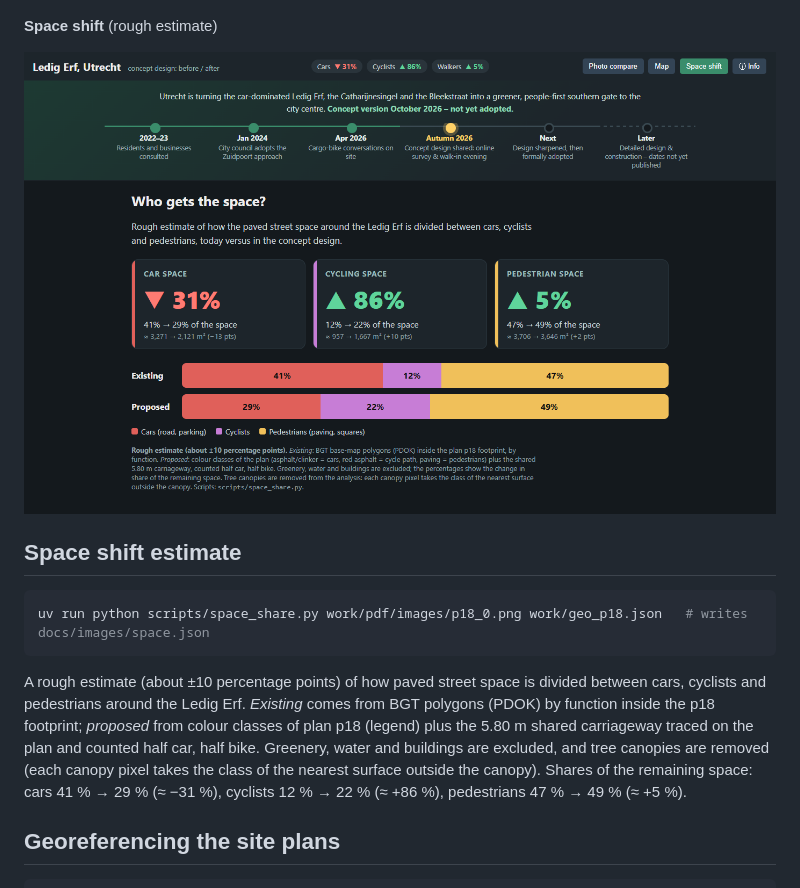
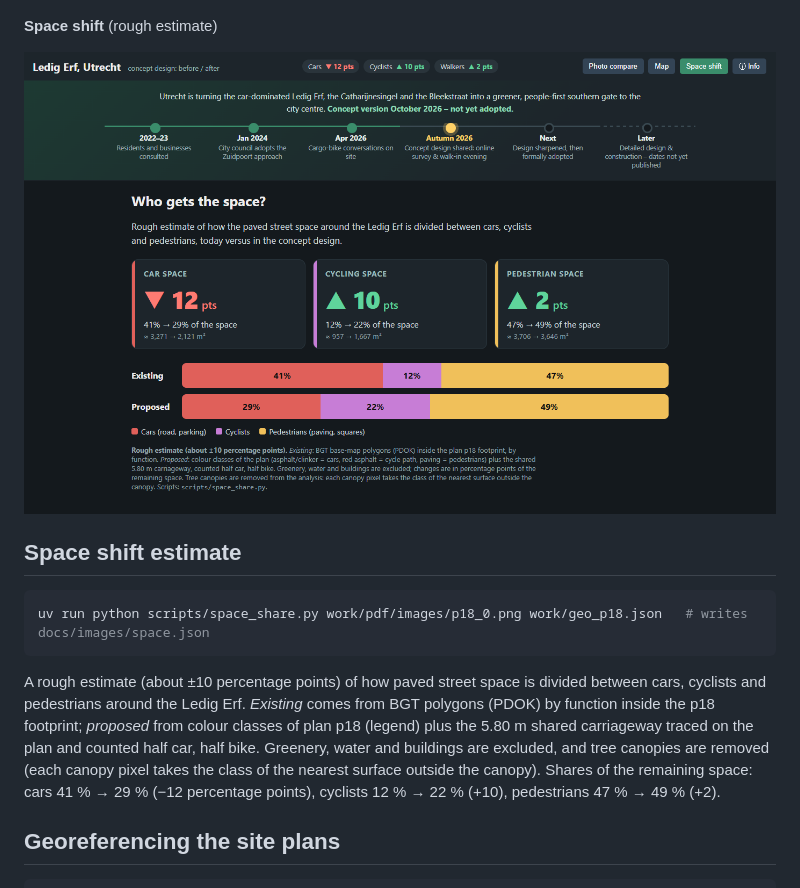
Before and after one commit to bertt/ledigerf, a Markdown page: README.md, the part around the change. Drawn GitHub-style; pictures changed too: screenshots/space.png.

Commit message:
Show space shift in percentage points
Co-authored-by: Copilot <223556219+Copilot@users.noreply.github.com>

````diff
--- a/README.md
+++ b/README.md
@@ -55,7 +55,7 @@ uv run python -m http.server 8000 -d docs     # http://localhost:8000
 uv run python scripts/space_share.py work/pdf/images/p18_0.png work/geo_p18.json   # writes docs/images/space.json
 ```
 
-A rough estimate (about ±10 percentage points) of how paved street space is divided between cars, cyclists and pedestrians around the Ledig Erf. *Existing* comes from BGT polygons (PDOK) by function inside the p18 footprint; *proposed* from colour classes of plan p18 (legend) plus the 5.80 m shared carriageway traced on the plan and counted half car, half bike. Greenery, water and buildings are excluded, and tree canopies are removed (each canopy pixel takes the class of the nearest surface outside the canopy). Shares of the remaining space: cars 41 % → 29 % (≈ −31 %), cyclists 12 % → 22 % (≈ +86 %), pedestrians 47 % → 49 % (≈ +5 %).
+A rough estimate (about ±10 percentage points) of how paved street space is divided between cars, cyclists and pedestrians around the Ledig Erf. *Existing* comes from BGT polygons (PDOK) by function inside the p18 footprint; *proposed* from colour classes of plan p18 (legend) plus the 5.80 m shared carriageway traced on the plan and counted half car, half bike. Greenery, water and buildings are excluded, and tree canopies are removed (each canopy pixel takes the class of the nearest surface outside the canopy). Shares of the remaining space: cars 41 % → 29 % (−12 percentage points), cyclists 12 % → 22 % (+10), pedestrians 47 % → 49 % (+2).
 
 ## Georeferencing the site plans
 
````
Also changed, not shown: 3 other files.
